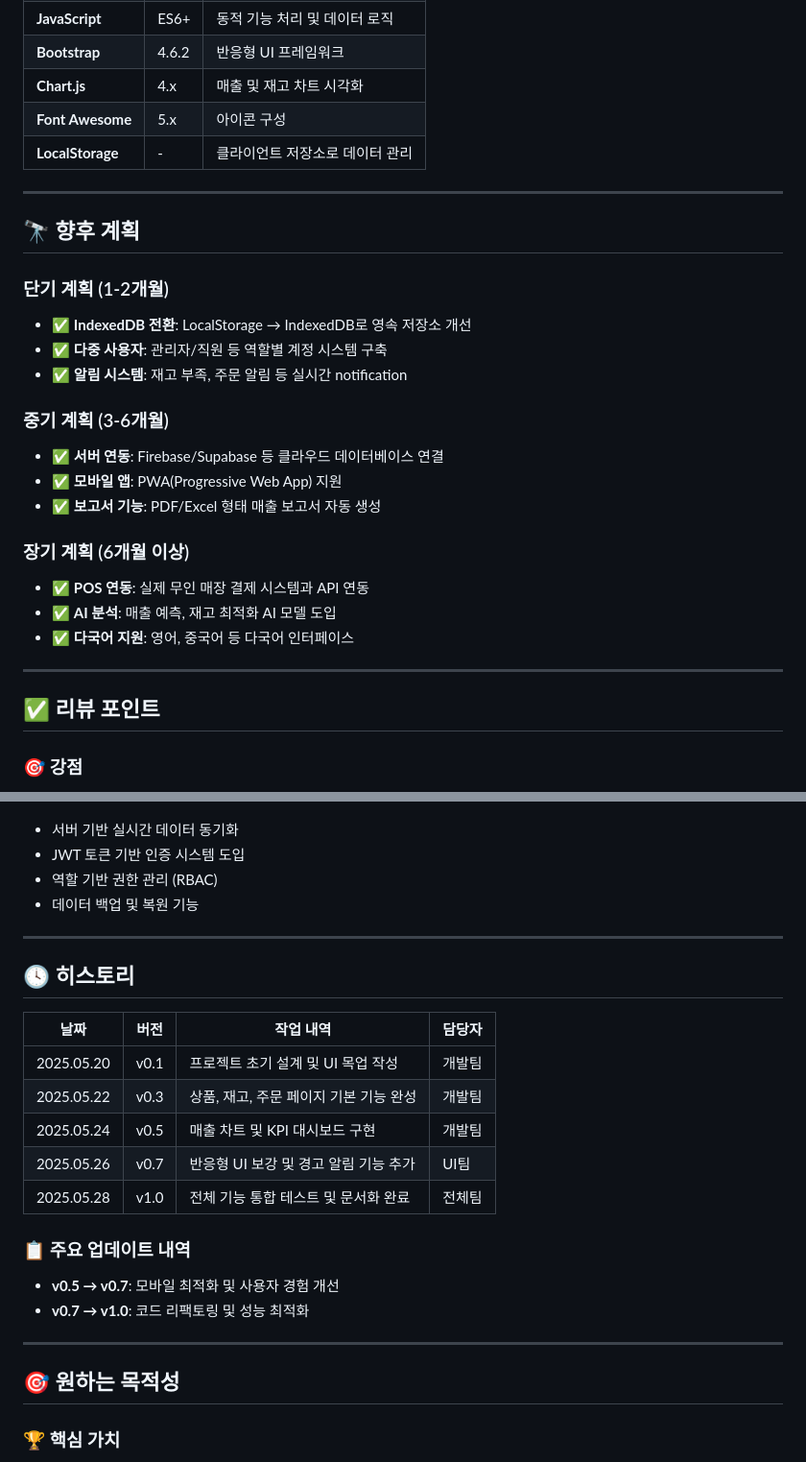
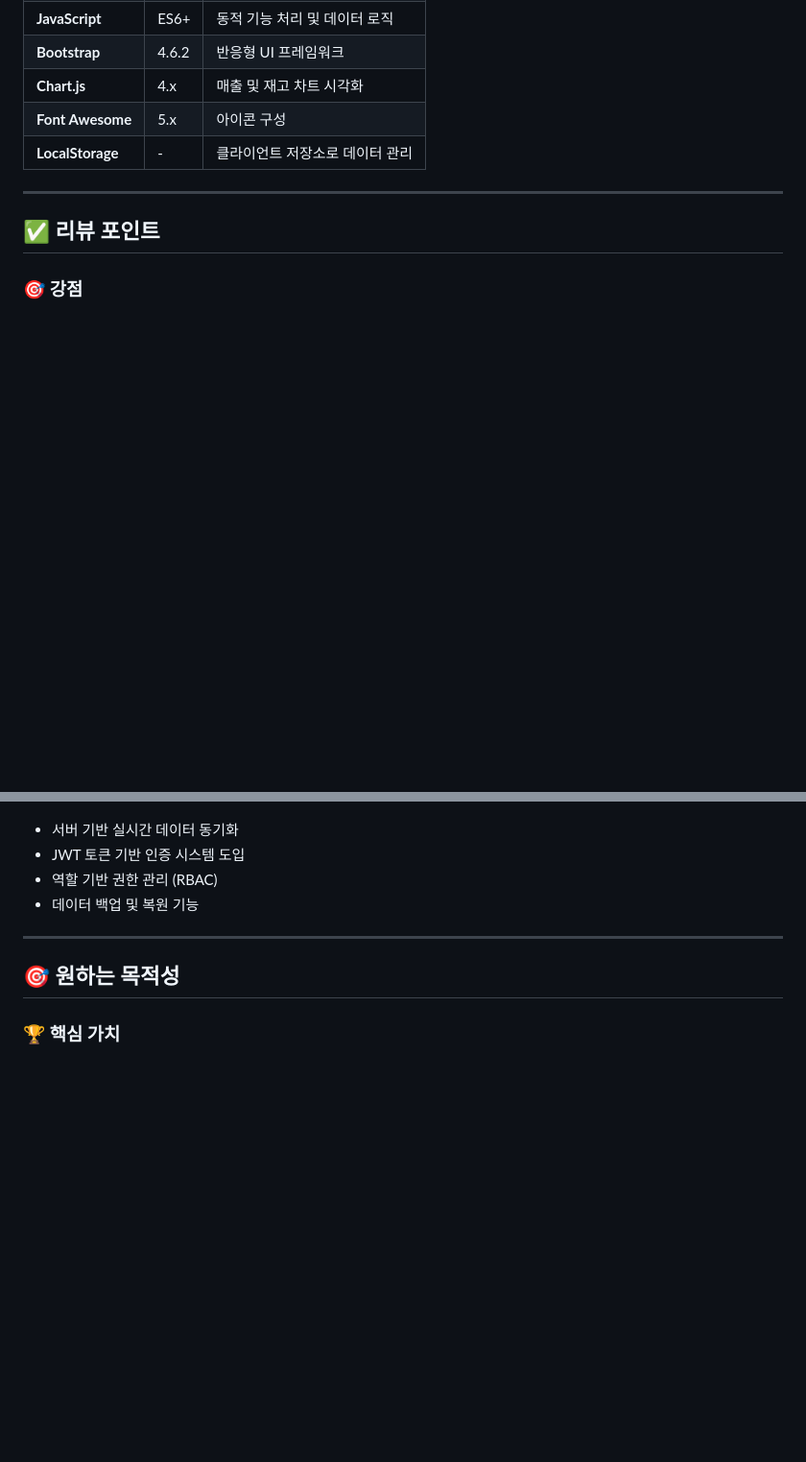
Before and after one commit to jeongbin01/Unmanned_Store_Inventory_Management_System, a Markdown page: README.md, 2 parts joined by grey strips. Shown at 96% size. Drawn GitHub-style; blank space fills up the shorter version.

```diff
--- a/README.md
+++ b/README.md
@@ -89,25 +89,6 @@
 
 ---
 
-## 🔭 향후 계획
-
-### 단기 계획 (1-2개월)
-- ✅ **IndexedDB 전환**: LocalStorage → IndexedDB로 영속 저장소 개선
-- ✅ **다중 사용자**: 관리자/직원 등 역할별 계정 시스템 구축
-- ✅ **알림 시스템**: 재고 부족, 주문 알림 등 실시간 notification
-
-### 중기 계획 (3-6개월)
-- ✅ **서버 연동**: Firebase/Supabase 등 클라우드 데이터베이스 연결
-- ✅ **모바일 앱**: PWA(Progressive Web App) 지원
-- ✅ **보고서 기능**: PDF/Excel 형태 매출 보고서 자동 생성
-
-### 장기 계획 (6개월 이상)
-- ✅ **POS 연동**: 실제 무인 매장 결제 시스템과 API 연동
-- ✅ **AI 분석**: 매출 예측, 재고 최적화 AI 모델 도입
-- ✅ **다국어 지원**: 영어, 중국어 등 다국어 인터페이스
-
----
-
 ## ✅ 리뷰 포인트
 
 ### 🎯 **강점**
@@ -140,22 +121,6 @@
 
 ---
 
-## 🕓 히스토리
-
-| 날짜 | 버전 | 작업 내역 | 담당자 |
-|------|------|-----------|--------|
-| 2025.05.20 | v0.1 | 프로젝트 초기 설계 및 UI 목업 작성 | 개발팀 |
-| 2025.05.22 | v0.3 | 상품, 재고, 주문 페이지 기본 기능 완성 | 개발팀 |
-| 2025.05.24 | v0.5 | 매출 차트 및 KPI 대시보드 구현 | 개발팀 |
-| 2025.05.26 | v0.7 | 반응형 UI 보강 및 경고 알림 기능 추가 | UI팀 |
-| 2025.05.28 | v1.0 | 전체 기능 통합 테스트 및 문서화 완료 | 전체팀 |
-
-### 📋 **주요 업데이트 내역**
-- **v0.5 → v0.7**: 모바일 최적화 및 사용자 경험 개선
-- **v0.7 → v1.0**: 코드 리팩토링 및 성능 최적화
-
----
-
 ## 🎯 원하는 목적성
 
 ### 🏆 **핵심 가치**
```
